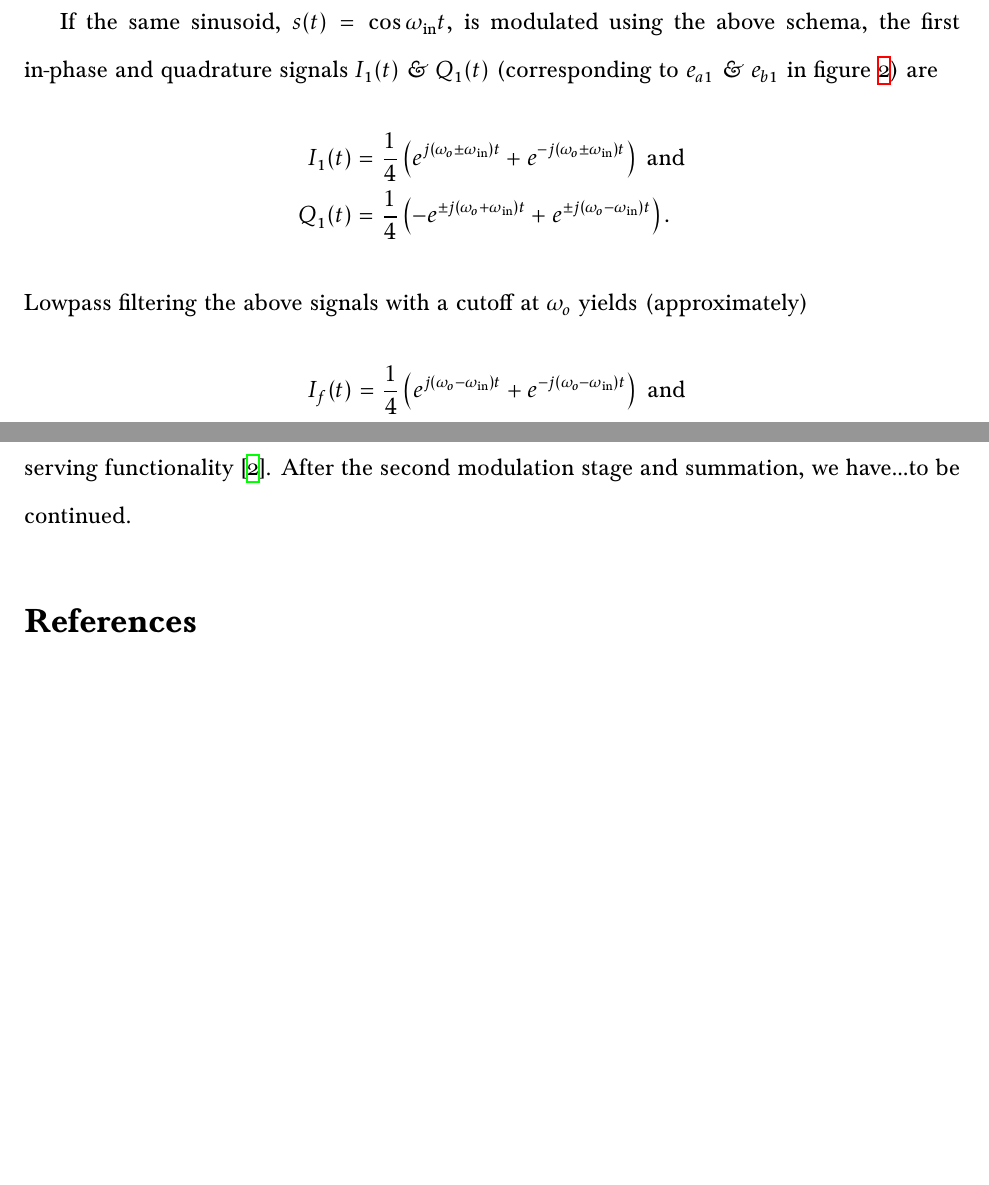
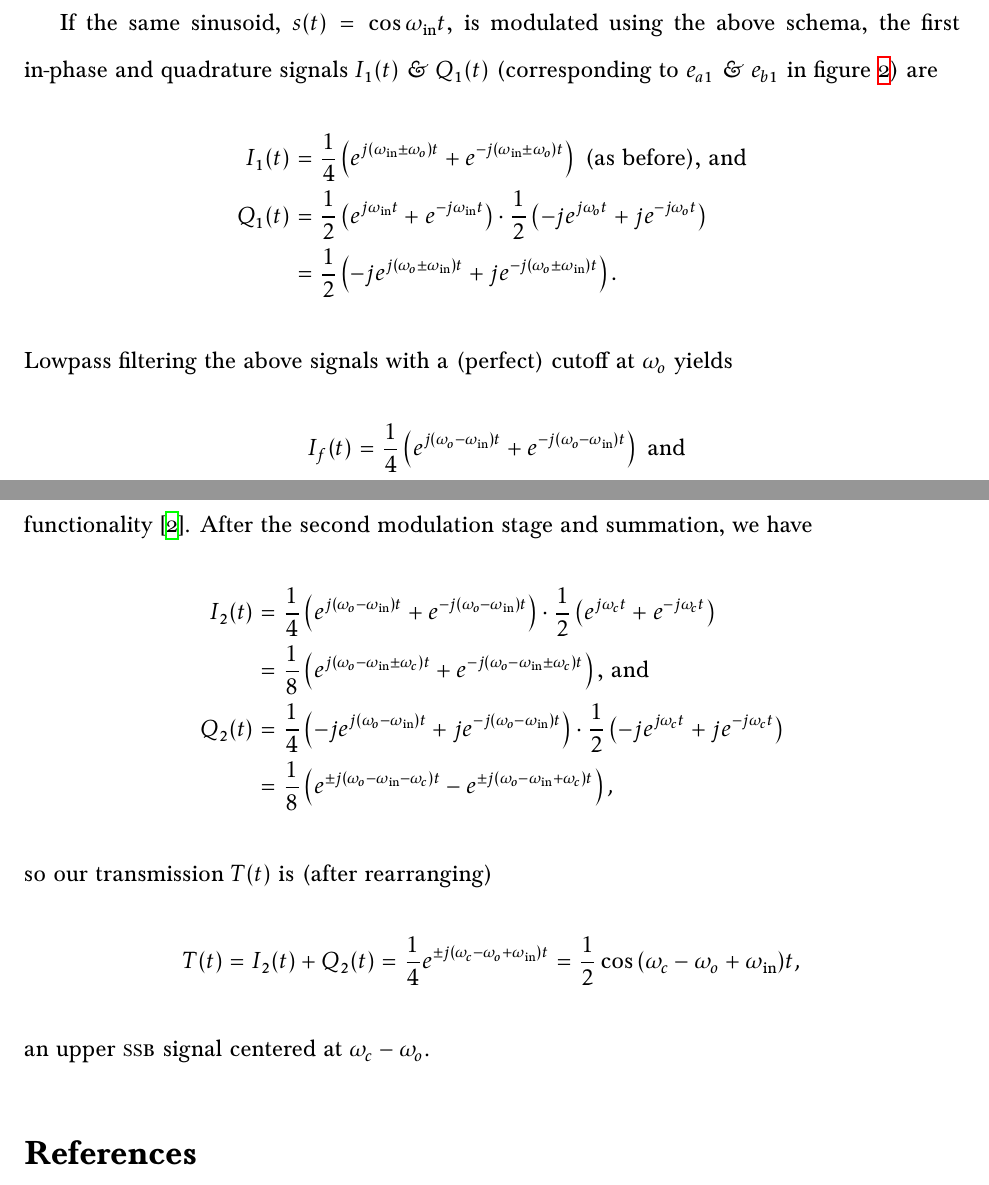
Before and after one commit to nothing-llc/cat, a LaTeX document (class-documents/hw/tech-writing/modulation.tex): two parts of pages 4 and 5 of 5, joined at a grey line, cut so that both start at the same text, the shorter picture padded with empty space. Compiled offline with XeLaTeX; a missing font is replaced by an installed copy or a similar font.

Commit message:
finish Weaver math

```diff
--- a/class-documents/hw/tech-writing/modulation.tex
+++ b/class-documents/hw/tech-writing/modulation.tex
@@ -168,27 +168,55 @@ above schema, the first in-phase and quadrature signals \(I_1(t)\) \amp
 \ref{fig:weaver-from-paper}) are
 \begin{align*}
 	I_1(t) &= \frac 1 4 \left(
-			e^{j (\oo \pm \oin) t} + e^{-j (\oo \pm \oin) t}
-		\right) \text{ and} \\
-	Q_1(t) &= \frac 1 4 \left(
-			-e^{\pm j (\oo + \oin) t} + e^{\pm j (\oo - \oin) t}
+			e^{j (\oin \pm \oo) t} + e^{-j (\oin \pm \oo) t}
+		\right) \text{ (as before), and} \\
+	Q_1(t) &= \frac 1 2 \left(e^{j \oin t} + e^{-j \oin t}\right)
+			\cdot \frac 1 2 \left(
+				-j e^{j \oo t} + j e^{-j \oo t}\right
+			) \\
+		&= \frac 1 2 \left(
+			-j e^{j (\oo \pm \oin) t} + j e^{-j (\oo \pm \oin) t}
 		\right).
 \end{align*}
-Lowpass filtering the above signals with a cutoff at \(\oo\) yields
-(approximately)
+Lowpass filtering the above signals with a (perfect) cutoff at \(\oo\) yields
 \begin{align*}
 	I_f(t) &= \frac 1 4 \left(
 			e^{j (\oo - \oin) t} + e^{-j (\oo - \oin) t}
 		\right) \text{ and} \\
 	Q_f(t) &= \frac 1 4 \left(
-			e^{j (\oo - \oin) t} + e^{-j (\oo - \oin) t}
+			-j e^{j (\oo - \oin) t} + j e^{-j (\oo - \oin) t}
 		\right).
 \end{align*}
-
 Note that the lowpass filter's transition band can be as much as \(2 \oin\)
 wide -- this band can be as wide as twice the lowest frequency component of the
 input signal while still preserving functionality \autocite{weaver-rowell}.
-After the second modulation stage and summation, we have\ldots to be continued.
+After the second modulation stage and summation, we have
+\begin{align*}
+	I_2(t) &= \frac 1 4 \left(
+			e^{j (\oo - \oin) t} + e^{-j (\oo - \oin) t}
+		\right) \cdot \frac 1 2 \left(
+			e^{j \oc t} + e^{-j \oc t}
+		\right) \\
+		&= \frac 1 8 \left(
+			e^{j (\oo - \oin \pm \oc) t}
+			+ e^{-j (\oo - \oin \pm \oc) t}
+		\right) \text{, and} \\
+	Q_2(t) &= \frac 1 4 \left(
+			-j e^{j (\oo - \oin) t} + j e^{-j (\oo - \oin) t}
+		\right) \cdot \frac 1 2 \left(
+			-j e^{j \oc t} + j e^{-j \oc t}
+		\right) \\
+		&= \frac 1 8 \left(
+			e^{\pm j (\oo - \oin - \oc) t}
+			- e^{\pm j (\oo - \oin + \oc) t}
+		\right),
+\end{align*}
+so our transmission \(T(t)\) is (after rearranging)
+\[
+	T(t) = I_2(t) + Q_2(t) = \frac 1 4 e^{\pm j (\oc - \oo + \oin) t}
+		= \frac 1 2 \cos\, (\oc - \oo + \oin) t,
+\]
+an upper \ssb signal centered at \(\oc - \oo\).
 
 \printbibliography
 
```
